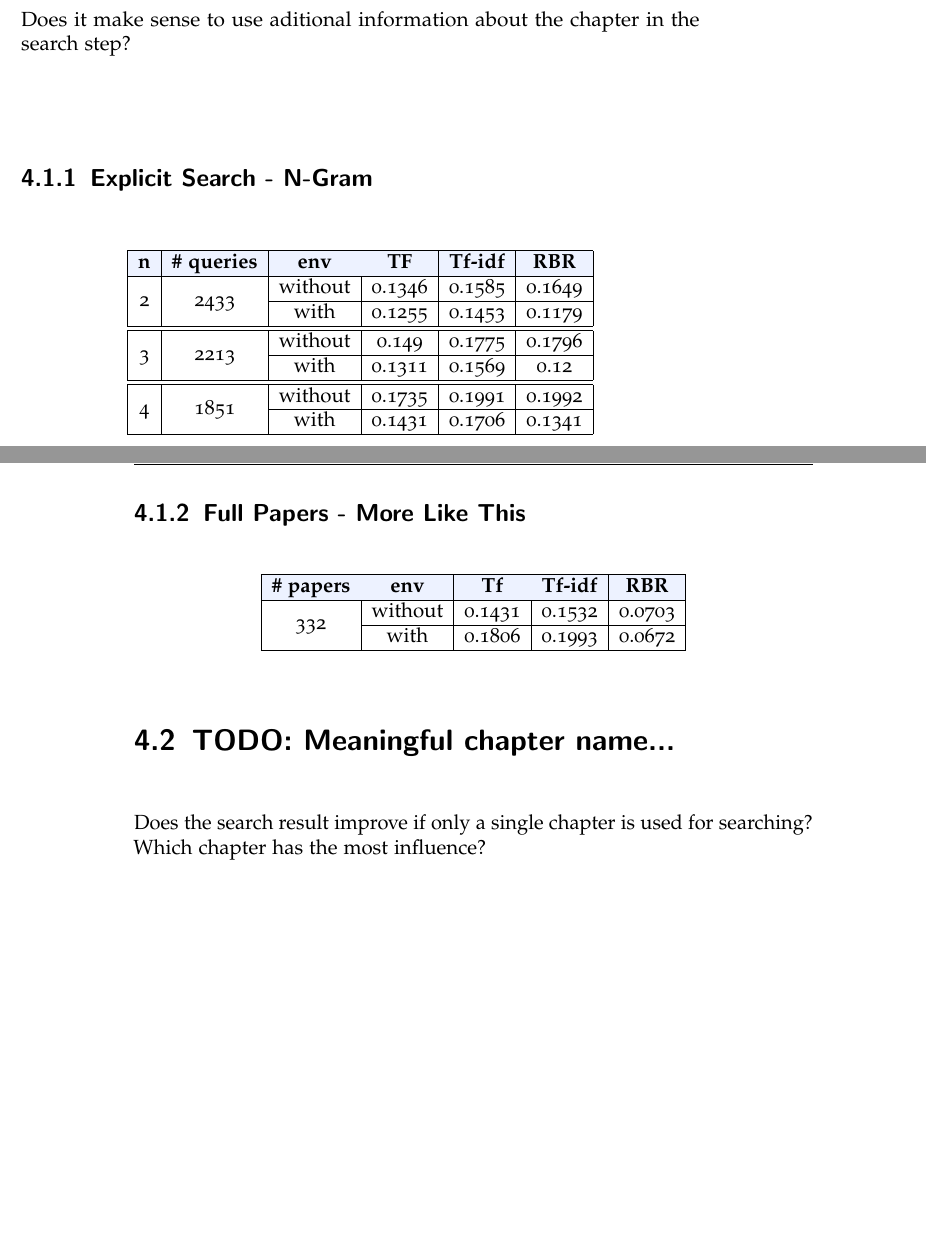
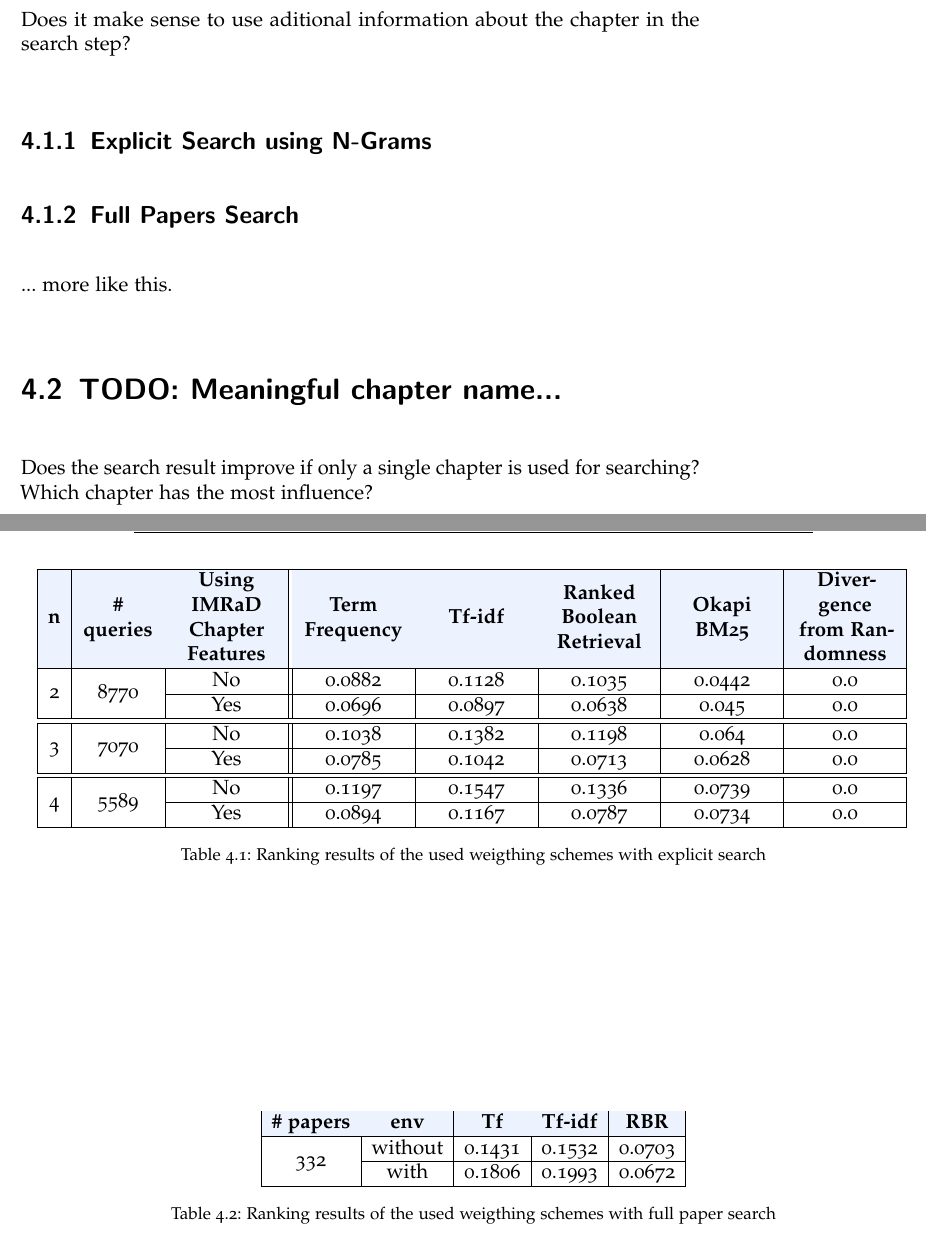
Before and after one commit to thomasmauerhofer/thesis, a LaTeX thesis (main.tex, which reads results.tex, template/preamble.tex): two parts of pages 25 and 26 of 33 before the commit and two parts of pages 25 and 26 of 35 after it, joined at a grey line, cut so that both start at the same text, the shorter picture padded with empty space. Compiled offline with pdfLaTeX; an older LaTeX class or package is replaced by its successor.

Commit message:
change result table

```diff
--- a/results.tex
+++ b/results.tex
@@ -5,24 +5,34 @@ Mean Average Precision is used to compare the search algorithms.
 
 \section{Leveraging chapter features}
 Does it make sense to use aditional information about the chapter in the search step?
-\subsection{Explicit Search - N-Gram}
-\begin{center}
-  \begin{tabular}{ | c | c | c | c | c | c | }
+\subsection{Explicit Search using N-Grams}
+
+\begin{table}
+  \begin{adjustwidth}{-2cm}{}
+  \begin{tabular}{ | c | C{1.5cm} | C{2.1cm} || C{2.1cm} | C{2.1cm} | C{2.1cm} | C{2.1cm} | C{2.1cm} |}
     \hline
     \rowcolor{lightblue}
-    \textbf{n} & \textbf{\# queries} & \textbf{env} & \textbf{TF} & \textbf{Tf-idf} & \textbf{RBR} \\ \hline
-    \multirow{2}{*}{2} & \multirow{2}{*}{2433} & without & 0.1346 & 0.1585 & 0.1649 \\ \cline{3-6}
-                                              && with    & 0.1255 & 0.1453 & 0.1179 \\ \hline \hline
-    \multirow{2}{*}{3} & \multirow{2}{*}{2213} & without & 0.149  & 0.1775 & 0.1796 \\ \cline{3-6}
-                                              && with    & 0.1311 & 0.1569 & 0.12   \\ \hline \hline
-    \multirow{2}{*}{4} & \multirow{2}{*}{1851} & without & 0.1735 & 0.1991 & 0.1992 \\ \cline{3-6}
-                                              && with    & 0.1431 & 0.1706 & 0.1341 \\ \hline
+    \textbf{n} & \textbf{\# queries} & \textbf{Using IMRaD Chapter Features} & \textbf{Term Frequency} & \textbf{Tf-idf} & \textbf{Ranked Boolean Retrieval} & \textbf{Okapi BM25} & \textbf{Divergence from Randomness} \\ \hline
+    \multirow{2}{*}{2} & \multirow{2}{*}{8770} & No  & 0.0882 & 0.1128 & 0.1035 & 0.0442 & 0.0  \\ \cline{3-8}
+                                              && Yes & 0.0696 & 0.0897 & 0.0638 & 0.045  & 0.0  \\ \hline \hline
+    \multirow{2}{*}{3} & \multirow{2}{*}{7070} & No  & 0.1038 & 0.1382 & 0.1198 & 0.064  & 0.0  \\ \cline{3-8}
+                                              && Yes & 0.0785 & 0.1042 & 0.0713 & 0.0628 & 0.0  \\ \hline \hline
+    \multirow{2}{*}{4} & \multirow{2}{*}{5589} & No  & 0.1197 & 0.1547 & 0.1336 & 0.0739 & 0.0  \\ \cline{3-8}
+                                              && Yes & 0.0894 & 0.1167 & 0.0787 & 0.0734 & 0.0  \\ \hline
   \end{tabular}
-\end{center}
+  \caption[Ranking results with explicit search]{Ranking results of the used weigthing schemes with explicit search}
+  \label{tbl:ranking_result_explicit}
+  \end{adjustwidth}
+\end{table}
 
 
-\subsection{Full Papers - More Like This}
-\begin{center}
+
+\subsection{Full Papers Search}
+
+... more like this.
+
+\begin{table}
+  \centering
   \begin{tabular}{ | c | c | c | c | c | }
     \hline
     \rowcolor{lightblue}
@@ -30,7 +40,20 @@ Does it make sense to use aditional information about the chapter in the search
     \multirow{2}{*}{332} & without & 0.1431 & 0.1532 & 0.0703 \\ \cline{2-5}
                          & with   & 0.1806 & 0.1993 & 0.0672 \\ \hline
   \end{tabular}
-\end{center}
+  \caption[Ranking results with full paper search]{Ranking results of the used weigthing schemes with full paper search}
+  \label{tbl:ranking_result_full}
+\end{table}
+
+
+
+
+
+
+
+
+
+
+
 
 
 \section{TODO: Meaningful chapter name...}
--- a/template/preamble.tex
+++ b/template/preamble.tex
@@ -679,6 +679,7 @@ hyperref=true, %% using hyperref-package references
 %doc% }}]
 %doc% For setting correctly typesetted units and nice fractions with \verb+\unit[42]{m}+ and \verb+\unitfrac[100]{km}{h}+.
 \usepackage{units}
+\usepackage{changepage}
 
 
 %doc% \end{enumerate}
```
Also changed, not shown: template/mycommands.tex (+4 -11 lines).
